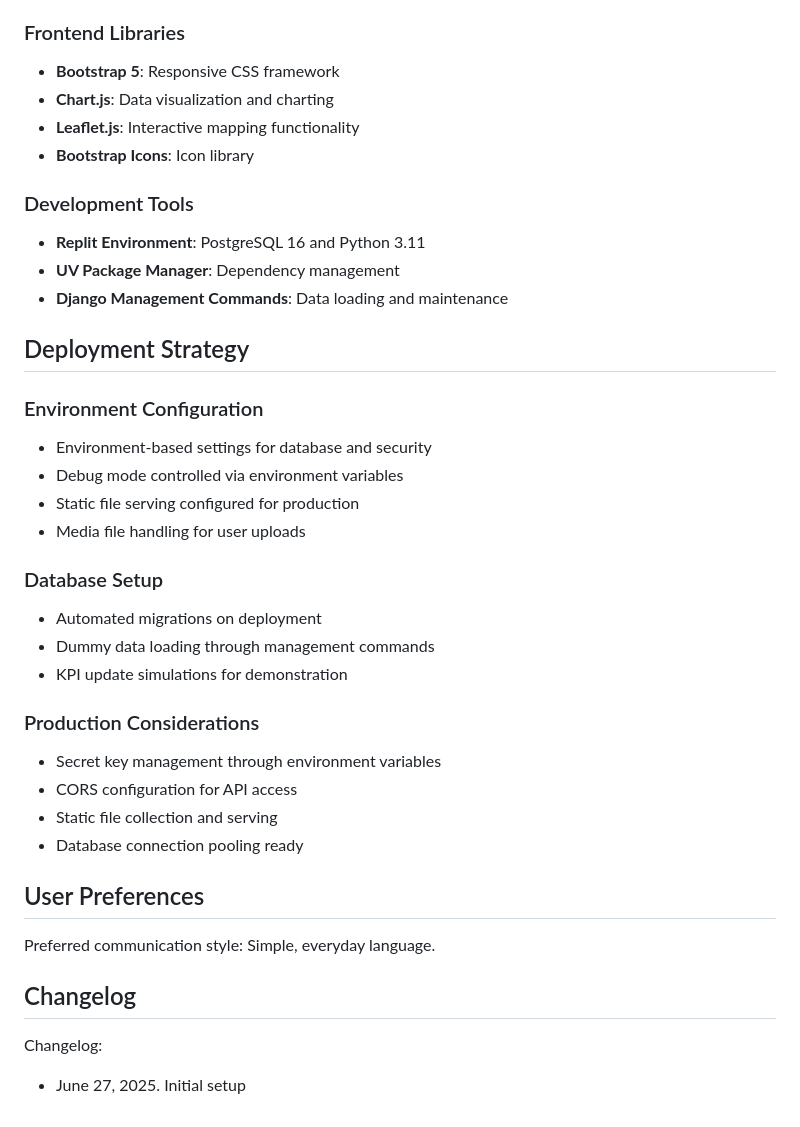
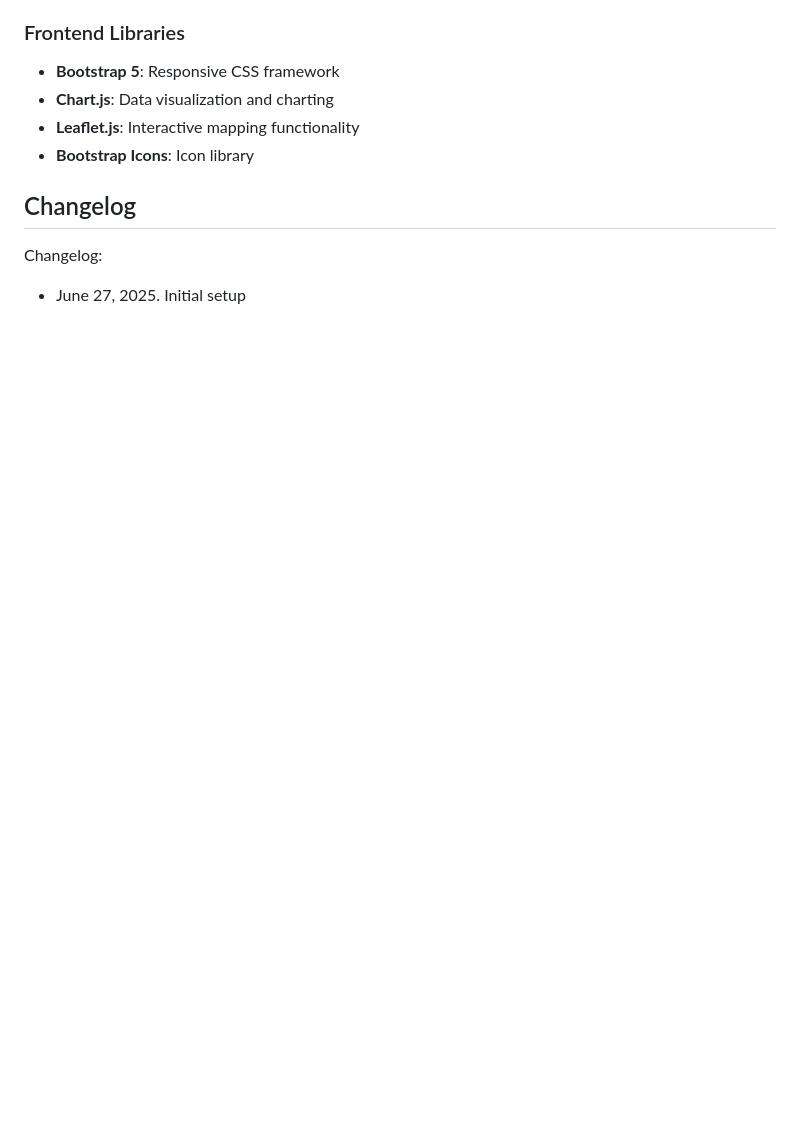
Before and after one commit to samidhothar/SafeProvinceMonitor, a Markdown page: README.md, the part around the change. Rendered like a GitHub page; blank space fills up the shorter version.

```diff
--- a/README.md
+++ b/README.md
@@ -95,34 +95,6 @@ The system uses a relational model with the following key entities:
 - **Leaflet.js**: Interactive mapping functionality
 - **Bootstrap Icons**: Icon library
 
-### Development Tools
-- **Replit Environment**: PostgreSQL 16 and Python 3.11
-- **UV Package Manager**: Dependency management
-- **Django Management Commands**: Data loading and maintenance
-
-## Deployment Strategy
-
-### Environment Configuration
-- Environment-based settings for database and security
-- Debug mode controlled via environment variables
-- Static file serving configured for production
-- Media file handling for user uploads
-
-### Database Setup
-- Automated migrations on deployment
-- Dummy data loading through management commands
-- KPI update simulations for demonstration
-
-### Production Considerations
-- Secret key management through environment variables
-- CORS configuration for API access
-- Static file collection and serving
-- Database connection pooling ready
-
-## User Preferences
-
-Preferred communication style: Simple, everyday language.
-
 ## Changelog
 
 Changelog:
```
